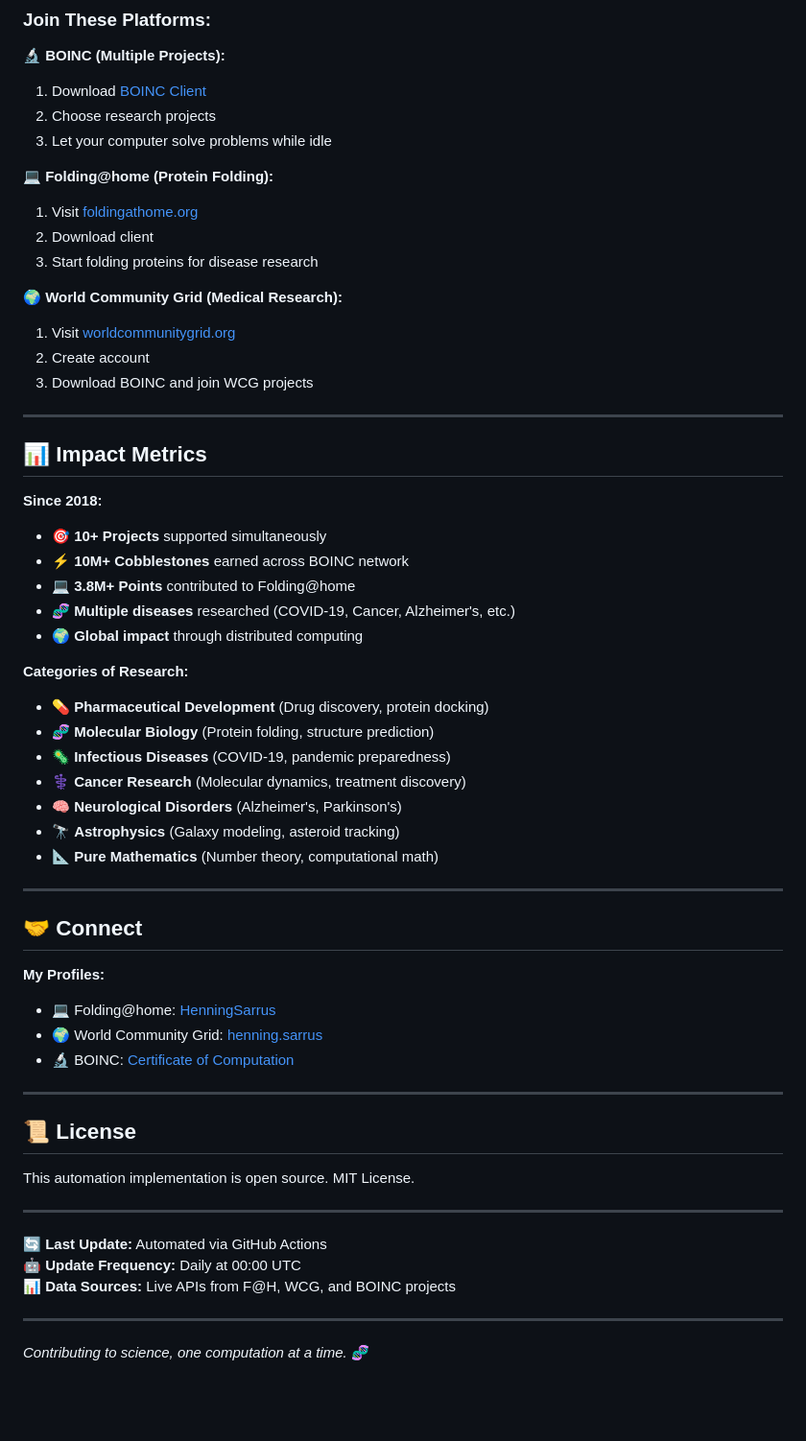
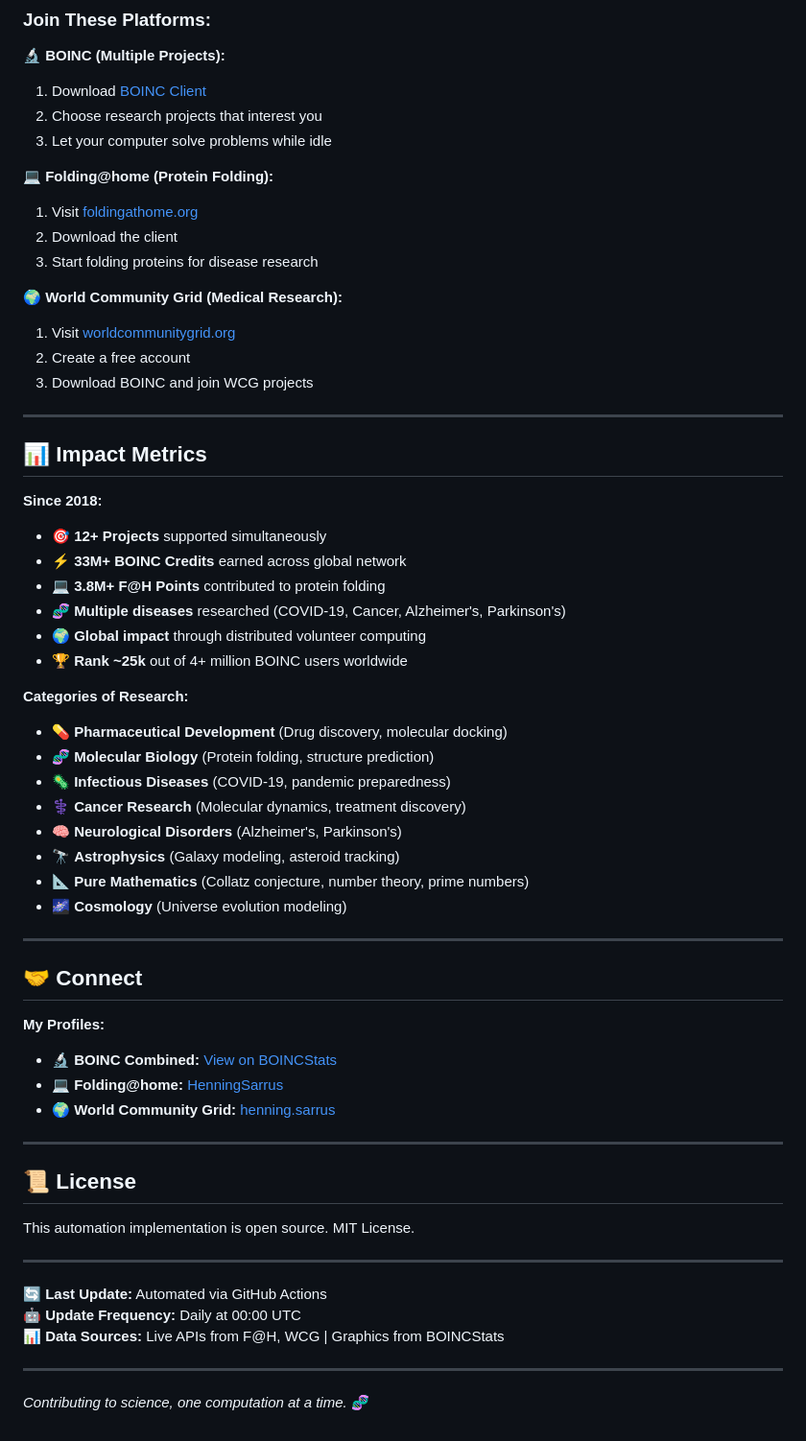
Before and after one commit to henninggaus/scientific-computing-dashboard, a Markdown page: README.md, the part around the change printed below. Shown: that part at 96% size. GitHub-like rendering; blank space fills up the shorter version.

```diff
--- a/README.md
+++ b/README.md
@@ -249,17 +201,17 @@ Want to contribute to scientific research too?
 
 **🔬 BOINC (Multiple Projects):**
 1. Download [BOINC Client](https://boinc.berkeley.edu/download.php)
-2. Choose research projects
+2. Choose research projects that interest you
 3. Let your computer solve problems while idle
 
 **💻 Folding@home (Protein Folding):**
 1. Visit [foldingathome.org](https://foldingathome.org/)
-2. Download client
+2. Download the client
 3. Start folding proteins for disease research
 
 **🌍 World Community Grid (Medical Research):**
 1. Visit [worldcommunitygrid.org](https://www.worldcommunitygrid.org/)
-2. Create account
+2. Create a free account
 3. Download BOINC and join WCG projects
 
 ---
@@ -267,29 +219,31 @@ Want to contribute to scientific research too?
 ## 📊 Impact Metrics
 
 **Since 2018:**
-- 🎯 **10+ Projects** supported simultaneously
-- ⚡ **10M+ Cobblestones** earned across BOINC network
-- 💻 **3.8M+ Points** contributed to Folding@home
-- 🧬 **Multiple diseases** researched (COVID-19, Cancer, Alzheimer's, etc.)
-- 🌍 **Global impact** through distributed computing
+- 🎯 **12+ Projects** supported simultaneously
+- ⚡ **33M+ BOINC Credits** earned across global network
+- 💻 **3.8M+ F@H Points** contributed to protein folding
+- 🧬 **Multiple diseases** researched (COVID-19, Cancer, Alzheimer's, Parkinson's)
+- 🌍 **Global impact** through distributed volunteer computing
+- 🏆 **Rank ~25k** out of 4+ million BOINC users worldwide
 
 **Categories of Research:**
-- 💊 **Pharmaceutical Development** (Drug discovery, protein docking)
+- 💊 **Pharmaceutical Development** (Drug discovery, molecular docking)
 - 🧬 **Molecular Biology** (Protein folding, structure prediction)
 - 🦠 **Infectious Diseases** (COVID-19, pandemic preparedness)
 - ⚕️ **Cancer Research** (Molecular dynamics, treatment discovery)
 - 🧠 **Neurological Disorders** (Alzheimer's, Parkinson's)
 - 🔭 **Astrophysics** (Galaxy modeling, asteroid tracking)
-- 📐 **Pure Mathematics** (Number theory, computational math)
+- 📐 **Pure Mathematics** (Collatz conjecture, number theory, prime numbers)
+- 🌌 **Cosmology** (Universe evolution modeling)
 
 ---
 
 ## 🤝 Connect
 
 **My Profiles:**
-- 💻 Folding@home: [HenningSarrus](https://stats.foldingathome.org/donor/HenningSarrus)
-- 🌍 World Community Grid: [henning.sarrus](https://www.worldcommunitygrid.org/stat/viewMemberInfo.do?userName=henning.sarrus)
-- 🔬 BOINC: [Certificate of Computation](https://boinc.bakerlab.org/rosetta/cert_all.php)
+- 🔬 **BOINC Combined:** [View on BOINCStats](https://boincstats.com/stats/-1/user/detail/38537905500)
+- 💻 **Folding@home:** [HenningSarrus](https://stats.foldingathome.org/donor/HenningSarrus)
+- 🌍 **World Community Grid:** [henning.sarrus](https://www.worldcommunitygrid.org/stat/viewMemberInfo.do?userName=henning.sarrus)
 
 ---
 
@@ -301,7 +255,7 @@ This automation implementation is open source. MIT License.
 
 **🔄 Last Update:** Automated via GitHub Actions
 **🤖 Update Frequency:** Daily at 00:00 UTC
-**📊 Data Sources:** Live APIs from F@H, WCG, and BOINC projects
+**📊 Data Sources:** Live APIs from F@H, WCG | Graphics from BOINCStats
 
 ---
 
```
Also changed, not shown: other parts of README.md (+47 -95 lines).
